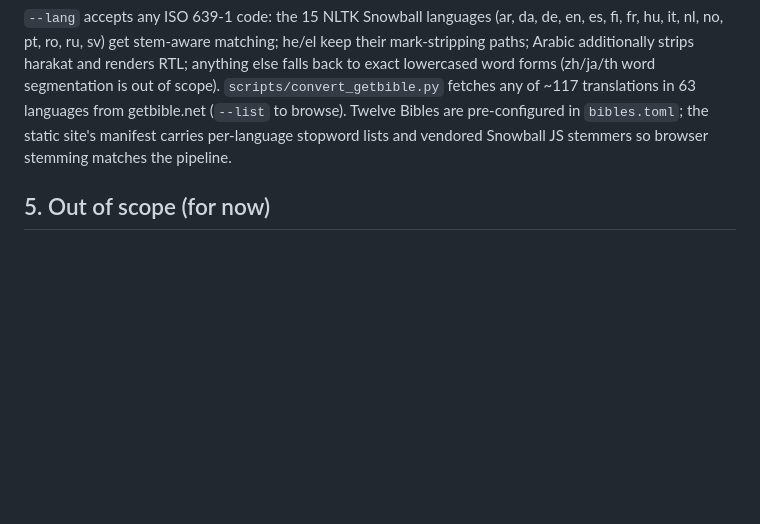
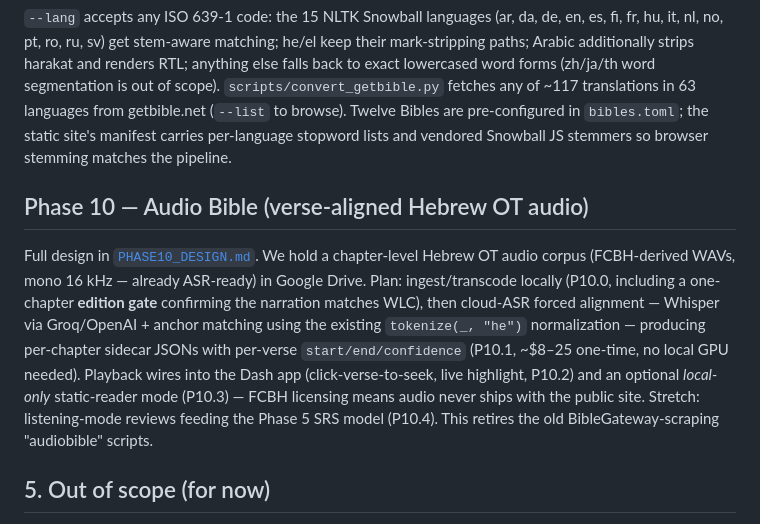
Before and after one commit to B0001/bible, a Markdown page: SPEC.md, the part around the change. Rendered like a GitHub page; blank space fills up the shorter version.

Commit message:
Phase 10 design: verse-aligned Hebrew OT audio (PHASE10_DESIGN.md)
Co-Authored-By: Claude Fable 5 <noreply@anthropic.com>
Claude-Session: https://claude.ai/code/session_012PfNkEJwgbox182L9aFkHj

```diff
--- a/SPEC.md
+++ b/SPEC.md
@@ -282,6 +282,21 @@ Twelve Bibles are pre-configured in `bibles.toml`; the static site's manifest
 carries per-language stopword lists and vendored Snowball JS stemmers so
 browser stemming matches the pipeline.
 
+## Phase 10 — Audio Bible (verse-aligned Hebrew OT audio)
+
+Full design in [`PHASE10_DESIGN.md`](PHASE10_DESIGN.md). We hold a chapter-level
+Hebrew OT audio corpus (FCBH-derived WAVs, mono 16 kHz — already ASR-ready) in
+Google Drive. Plan: ingest/transcode locally (P10.0, including a one-chapter
+**edition gate** confirming the narration matches WLC), then cloud-ASR forced
+alignment — Whisper via Groq/OpenAI + anchor matching using the existing
+`tokenize(_, "he")` normalization — producing per-chapter sidecar JSONs with
+per-verse `start/end/confidence` (P10.1, ~$8–25 one-time, no local GPU needed).
+Playback wires into the Dash app (click-verse-to-seek, live highlight, P10.2)
+and an optional *local-only* static-reader mode (P10.3) — FCBH licensing means
+audio never ships with the public site. Stretch: listening-mode reviews feeding
+the Phase 5 SRS model (P10.4). This retires the old BibleGateway-scraping
+"audiobible" scripts.
+
 ## 5. Out of scope (for now)
 - Authentication / multi-user accounts.
 - Cloud cost optimization of the build images (the Dockerfile size experiments).
```
Also changed, not shown: PHASE10_DESIGN.md (added, +276 -0 lines).
